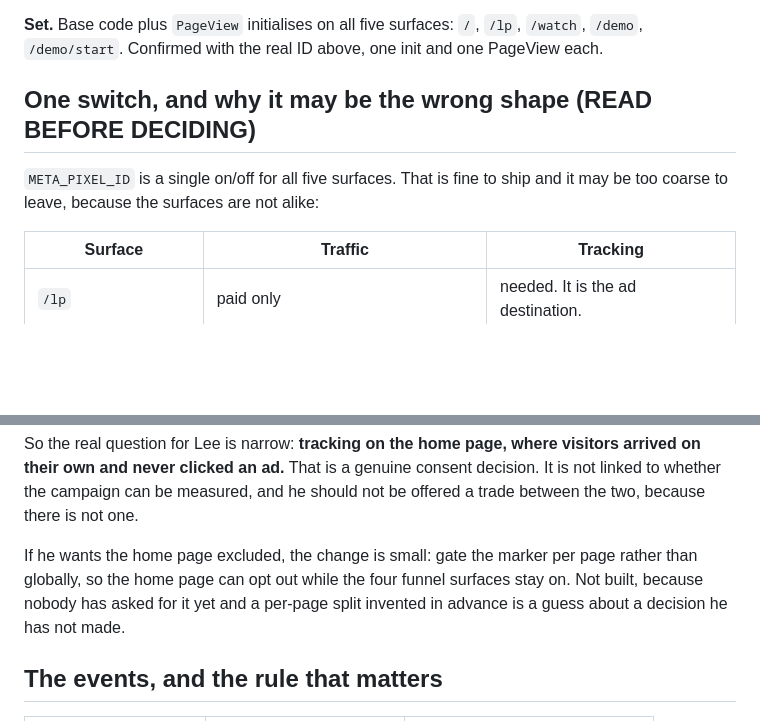
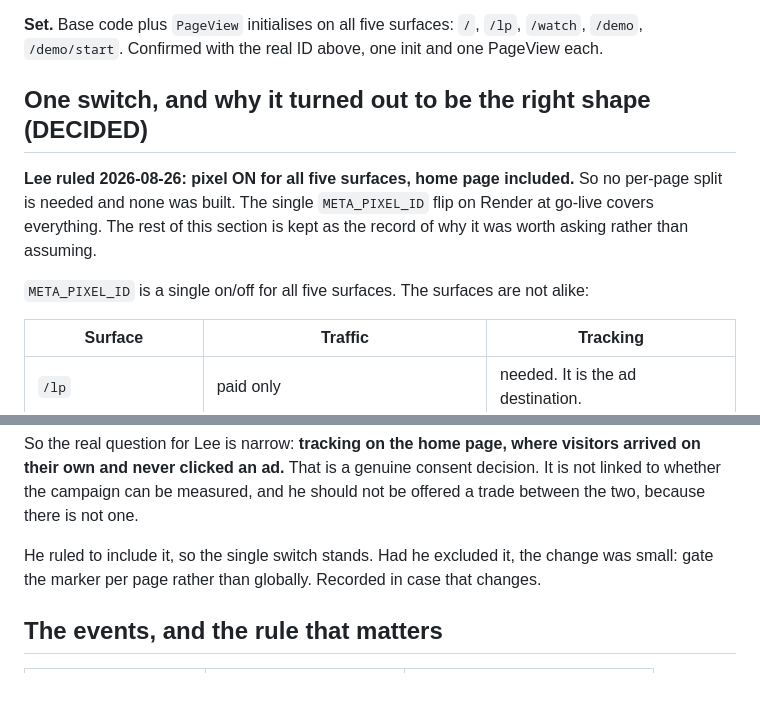
Before and after one commit to rlgodbold/jenny-webinar, a Markdown page: docs/pixel-deployment.md, 2 parts joined by grey strips. Drawn GitHub-style; blank space fills up the shorter version.

Commit message:
Record Lee's pixel ruling: on for all five surfaces, home page included
The doc posed the home page as an open question. He answered it, so the doc should not
keep asking. Leaving a settled question open in a reference doc is how a stale
description gets repeated as current fact, which cost us a false emergency yesterday.

No per-page split needed and none built. The single META_PIXEL_ID flip covers
everything. The reasoning is kept as the record of why it was worth asking rather than
assuming, since the wrong version of that question would have offered him a trade
between tracking his own homepage and having a measurable campaign.

Co-Authored-By: Claude Opus 5 <noreply@anthropic.com>

```diff
--- a/docs/pixel-deployment.md
+++ b/docs/pixel-deployment.md
@@ -45,10 +45,14 @@ do nothing.
 **Set.** Base code plus `PageView` initialises on all five surfaces: `/`, `/lp`, `/watch`,
 `/demo`, `/demo/start`. Confirmed with the real ID above, one init and one PageView each.
 
-## One switch, and why it may be the wrong shape (READ BEFORE DECIDING)
+## One switch, and why it turned out to be the right shape (DECIDED)
 
-`META_PIXEL_ID` is a single on/off for all five surfaces. That is fine to ship and it may
-be too coarse to leave, because the surfaces are not alike:
+**Lee ruled 2026-08-26: pixel ON for all five surfaces, home page included.** So no
+per-page split is needed and none was built. The single `META_PIXEL_ID` flip on Render at
+go-live covers everything. The rest of this section is kept as the record of why it was
+worth asking rather than assuming.
+
+`META_PIXEL_ID` is a single on/off for all five surfaces. The surfaces are not alike:
 
 | Surface | Traffic | Tracking |
 |---|---|---|
@@ -69,10 +73,8 @@ on their own and never clicked an ad.** That is a genuine consent decision. It i
 linked to whether the campaign can be measured, and he should not be offered a trade
 between the two, because there is not one.
 
-If he wants the home page excluded, the change is small: gate the marker per page rather
-than globally, so the home page can opt out while the four funnel surfaces stay on. Not
-built, because nobody has asked for it yet and a per-page split invented in advance is a
-guess about a decision he has not made.
+He ruled to include it, so the single switch stands. Had he excluded it, the change was
+small: gate the marker per page rather than globally. Recorded in case that changes.
 
 ## The events, and the rule that matters
 
```
